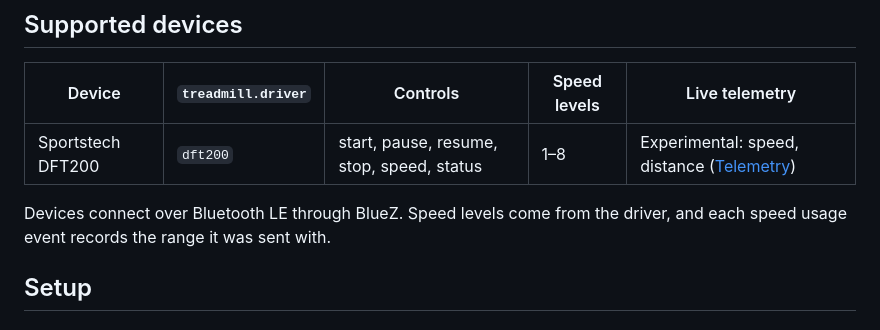
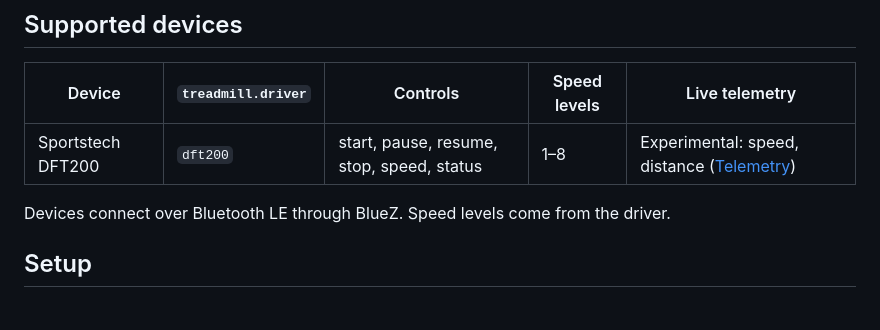
Before and after one commit to xarcdotdev/tread, a Markdown page: README.md, the part around the change. Rendered like a GitHub page.

Commit message:
docs: remove outdated speed usage note

```diff
--- a/README.md
+++ b/README.md
@@ -36,7 +36,7 @@ Open <http://127.0.0.1:18743>. Demo mode uses generated history in an in-memory
 | ----------------- | ------------------ | ----------------------------------------- | ------------ | ------------------------------------------------------- |
 | Sportstech DFT200 | `dft200`           | start, pause, resume, stop, speed, status | 1–8          | Experimental: speed, distance ([Telemetry](#telemetry)) |
 
-Devices connect over Bluetooth LE through BlueZ. Speed levels come from the driver, and each speed usage event records the range it was sent with.
+Devices connect over Bluetooth LE through BlueZ. Speed levels come from the driver.
 
 ## Setup
 
```
